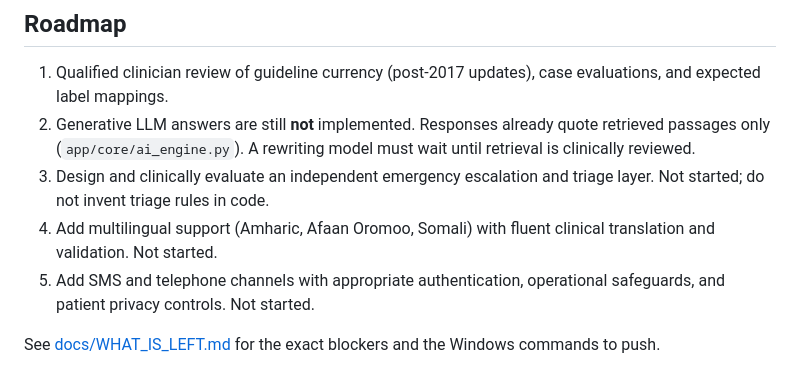
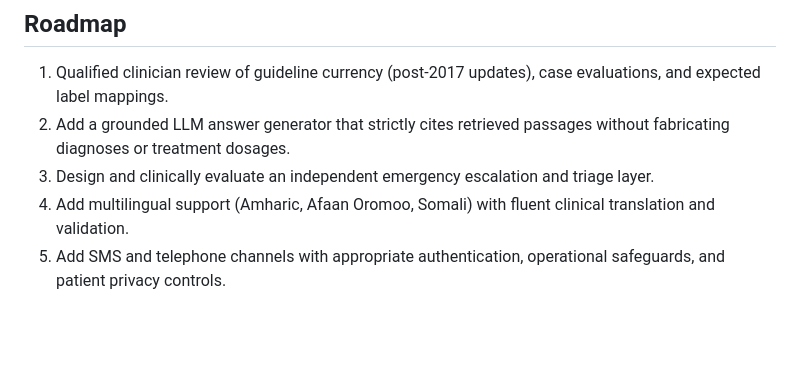
Before and after one commit to Arsema-Negash/CaafiAI, a Markdown page: README.md, the part around the change. Rendered like a GitHub page; blank space fills up the shorter version.

Commit message:
Revert "docs: record remaining blockers that cannot be closed here"
This reverts commit 2623132dad180408c5f51dfb80d7e4eec3387db8.

```diff
--- a/README.md
+++ b/README.md
@@ -218,9 +218,7 @@ A structured **pending clinician review** checklist lives at `evaluation/CLINICA
 ## Roadmap
 
 1. Qualified clinician review of guideline currency (post-2017 updates), case evaluations, and expected label mappings.
-2. Generative LLM answers are still **not** implemented. Responses already quote retrieved passages only (`app/core/ai_engine.py`). A rewriting model must wait until retrieval is clinically reviewed.
-3. Design and clinically evaluate an independent emergency escalation and triage layer. Not started; do not invent triage rules in code.
-4. Add multilingual support (Amharic, Afaan Oromoo, Somali) with fluent clinical translation and validation. Not started.
-5. Add SMS and telephone channels with appropriate authentication, operational safeguards, and patient privacy controls. Not started.
-
-See [docs/WHAT_IS_LEFT.md](docs/WHAT_IS_LEFT.md) for the exact blockers and the Windows commands to push.
+2. Add a grounded LLM answer generator that strictly cites retrieved passages without fabricating diagnoses or treatment dosages.
+3. Design and clinically evaluate an independent emergency escalation and triage layer.
+4. Add multilingual support (Amharic, Afaan Oromoo, Somali) with fluent clinical translation and validation.
+5. Add SMS and telephone channels with appropriate authentication, operational safeguards, and patient privacy controls.
```
Also changed, not shown: docs/WHAT_IS_LEFT.md (deleted, +0 -37 lines).
